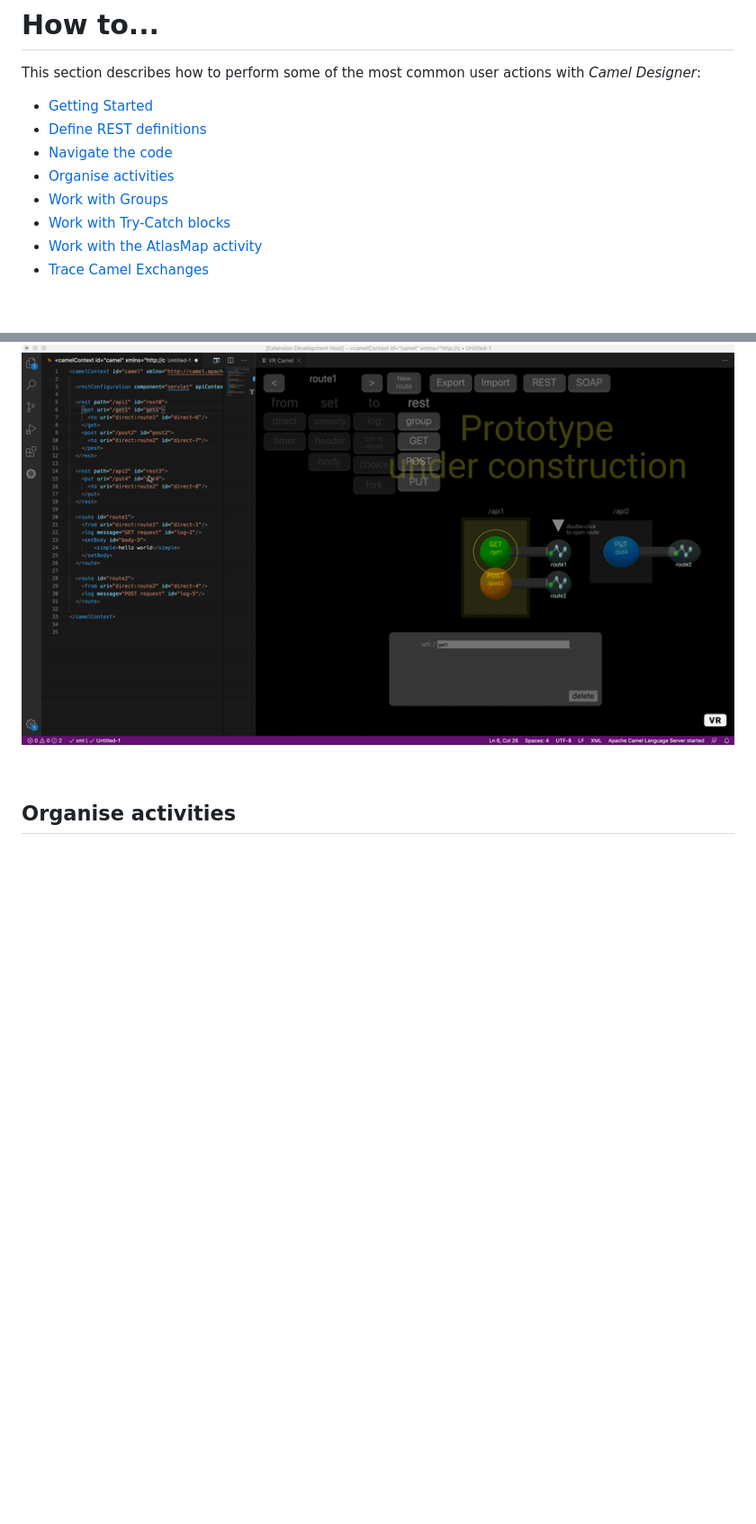
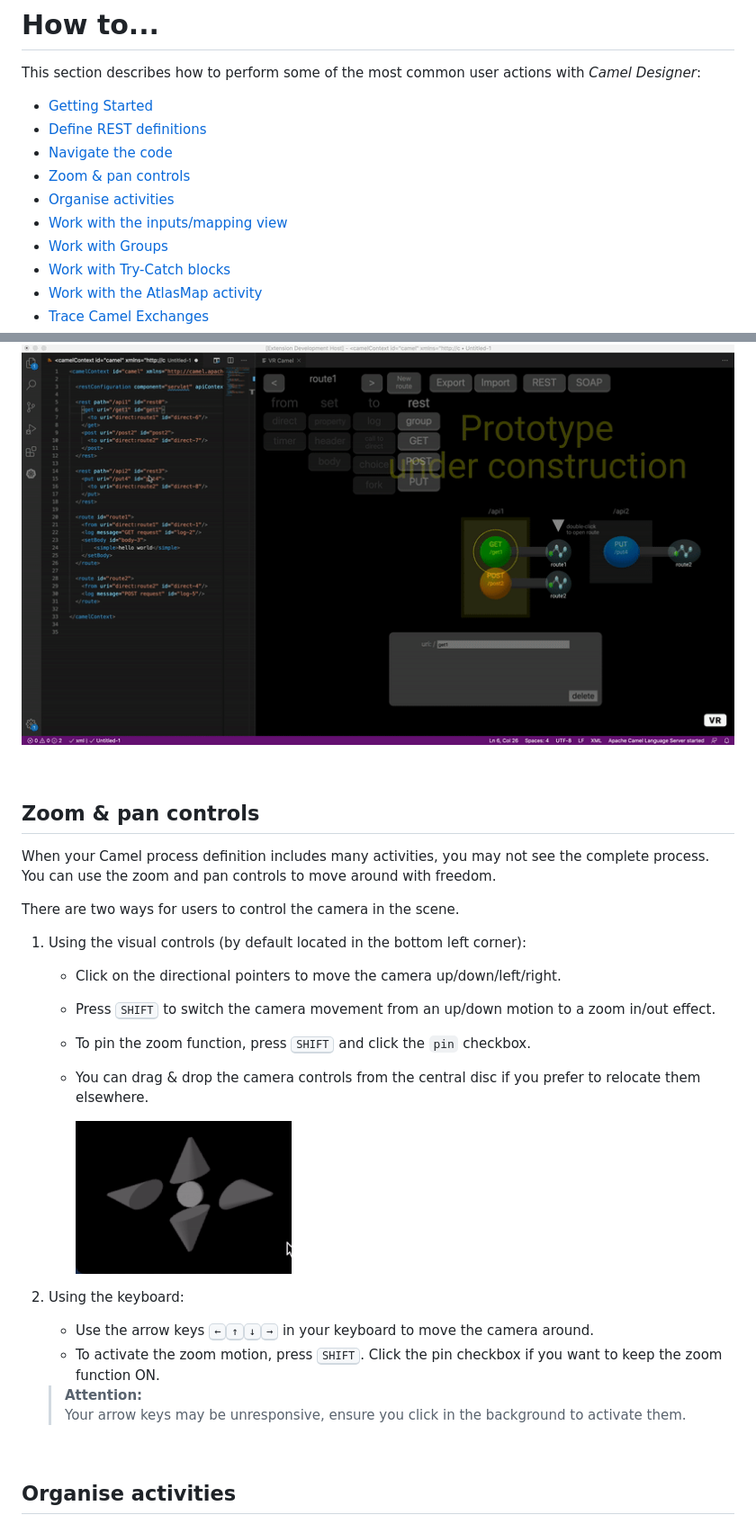
Before and after one commit to designer-for-camel/camel-designer, a Markdown page: docs/how-to.md, 2 parts joined by grey strips. Shown: that part at 90% size. Drawn GitHub-style; pictures changed too: docs/images/readme/vs-extension-nav-control.gif; blank space fills up the shorter version.

```diff
--- a/docs/how-to.md
+++ b/docs/how-to.md
@@ -5,7 +5,9 @@ This section describes how to perform some of the most common user actions with
  - [Getting Started](#getting-started)
  - [Define REST definitions](#define-rest-definitions)
  - [Navigate the code](#navigate-the-code)
+ - [Zoom & pan controls](#zoom--pan-controls)
  - [Organise activities](#organise-activities)
+ - [Work with the inputs/mapping view](#work-with-the-inputsmapping-view)
  - [Work with Groups](#work-with-groups)
  - [Work with Try-Catch blocks](#work-with-try-catch-blocks)
  - [Work with the AtlasMap activity](#work-with-the-atlasmap-activity)
@@ -77,6 +82,32 @@ The animation below illustrates how to navigate the code by interacting with the
 
 <br>
 
+## Zoom & pan controls
+
+When your Camel process definition includes many activities, you may not see the complete process. You can use the zoom and pan controls to move around with freedom.
+
+There are two ways for users to control the camera in the scene.
+
+1. Using the visual controls (by default located in the bottom left corner):
+    - Click on the directional pointers to move the camera up/down/left/right.
+    - Press <kbd>SHIFT</kbd> to switch the camera movement from an up/down motion to a zoom in/out effect.
+    - To pin the zoom function, press <kbd>SHIFT</kbd> and click the `pin` checkbox.
+    - You can drag & drop the camera controls from the central disc if you prefer to relocate them elsewhere.
+
+      ![Camera controls](images/readme/vs-extension-nav-control.gif)
+
+
+2. Using the keyboard:
+    - Use the arrow keys <kbd>←</kbd><kbd>↑</kbd><kbd>↓</kbd><kbd>→</kbd> in your keyboard to move the camera around.
+    - To activate the zoom motion, press <kbd>SHIFT</kbd>. Click the pin checkbox if you want to keep the zoom function ON.
+
+    </br>
+
+    > **Attention:** \
+    Your arrow keys may be unresponsive, ensure you click in the background to activate them.
+
+<br>
+
 ## Organise activities
 
 One of the main motivation to use Visual Editors is to gain the ability to intuitively understand processing flows.
```
Also changed, not shown: other parts of docs/how-to.md (+47 -0 lines), CHANGELOG.md (+3 -2 lines), 3 other files.
